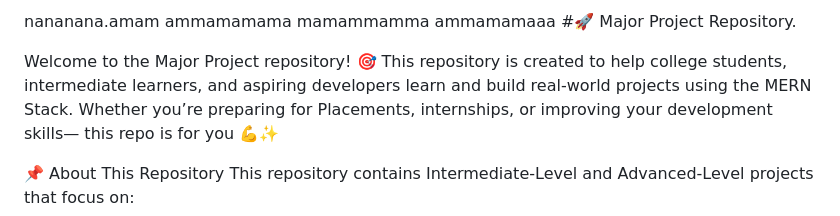
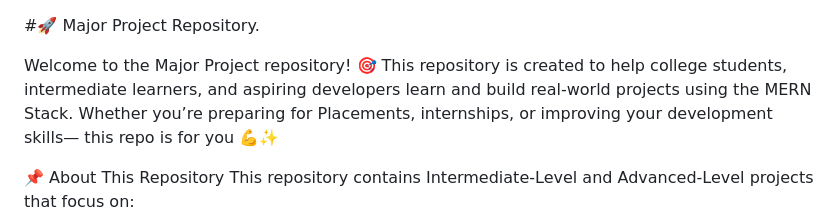
Before and after one commit to Harshvardhan8922/Major_Project, a Markdown page: Readme.md, the part around the change. Drawn GitHub-style.

Commit message:
Clean up Readme.md by removing placeholder lines
Removed placeholder text from Readme.md.

```diff
--- a/Readme.md
+++ b/Readme.md
@@ -1,7 +1,3 @@
-nananana.amam
-ammamamama
-mamammamma
-ammamamaaa
 #🚀 Major Project Repository.
 
 Welcome to the Major Project repository! 🎯
```
